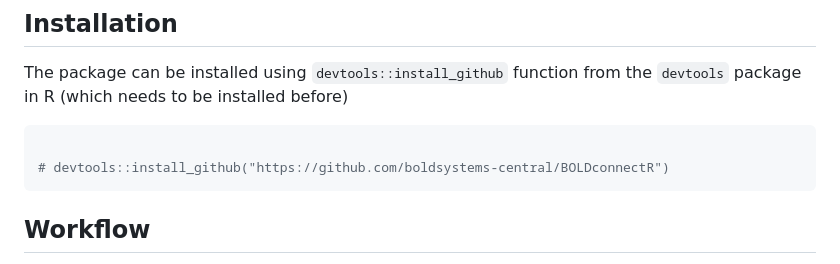
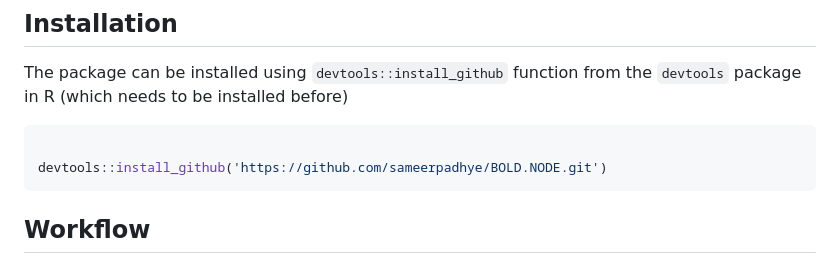
Before and after one commit to sameerpadhye/BOLD.NODE, a Markdown page: README.md, the part around the change. GitHub-like rendering.

Commit message:
Update GitHub repository link in README
added the devtools install package option

````diff
--- a/README.md
+++ b/README.md
@@ -34,7 +34,7 @@ from the `devtools` package in R (which needs to be installed before)
 
 ``` r
 
-# devtools::install_github("https://github.com/boldsystems-central/BOLDconnectR")
+devtools::install_github('https://github.com/sameerpadhye/BOLD.NODE.git')
 ```
 
 ## Workflow
````
